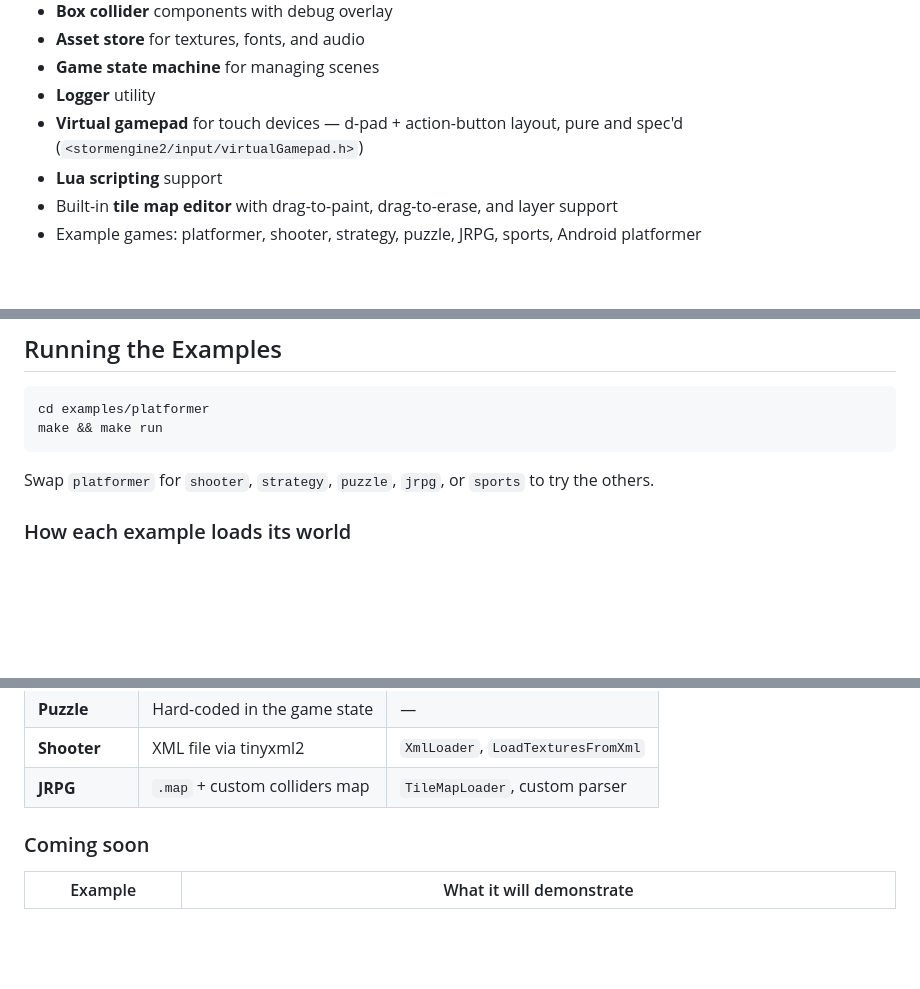
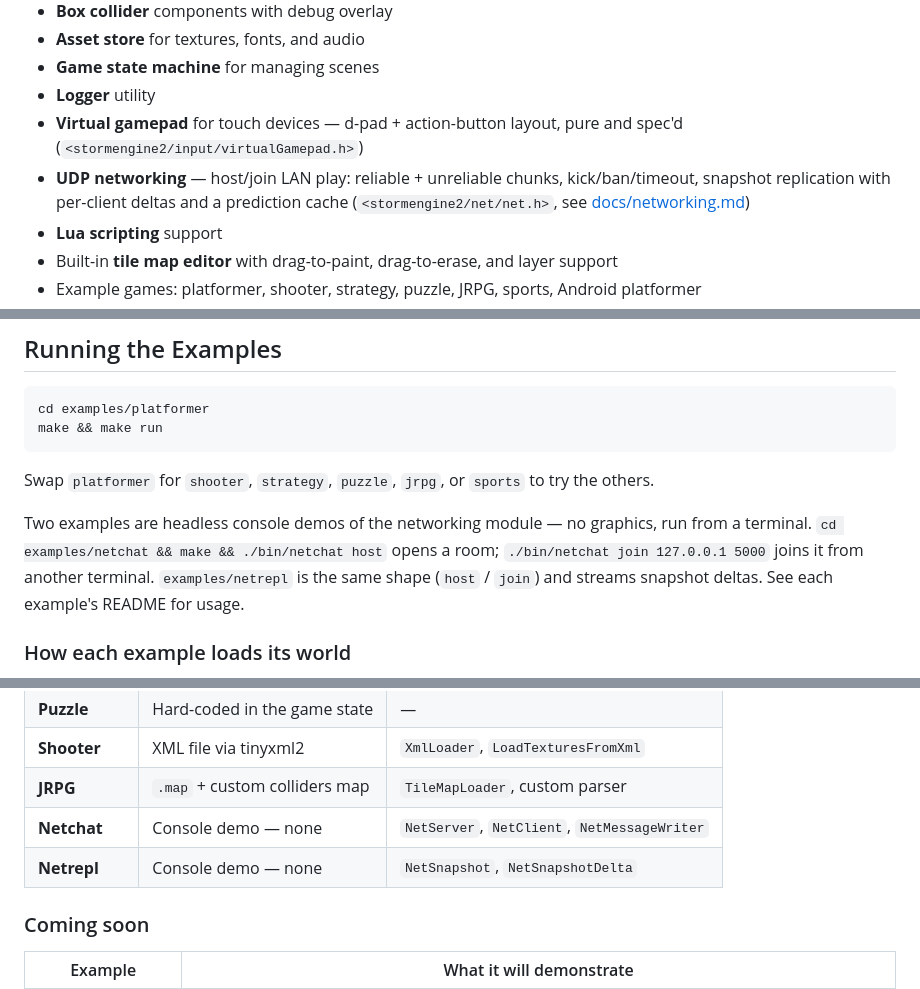
Before and after one commit to SamsWebs/storm-engine-v2, a Markdown page: README.md, 3 parts joined by grey strips. GitHub-like rendering; blank space fills up the shorter version.

Commit message:
Update documentation

```diff
--- a/README.md
+++ b/README.md
@@ -16,6 +16,7 @@ A lightweight, ECS-based 2D game engine built on SDL2 — made for game jams and
 - **Game state machine** for managing scenes
 - **Logger** utility
 - **Virtual gamepad** for touch devices — d-pad + action-button layout, pure and spec'd (`<stormengine2/input/virtualGamepad.h>`)
+- **UDP networking** — host/join LAN play: reliable + unreliable chunks, kick/ban/timeout, snapshot replication with per-client deltas and a prediction cache (`<stormengine2/net/net.h>`, see [docs/networking.md](docs/networking.md))
 - **Lua scripting** support
 - Built-in **tile map editor** with drag-to-paint, drag-to-erase, and layer support
 - Example games: platformer, shooter, strategy, puzzle, JRPG, sports, Android platformer
@@ -86,6 +87,8 @@ make && make run
 
 Swap `platformer` for `shooter`, `strategy`, `puzzle`, `jrpg`, or `sports` to try the others.
 
+Two examples are headless console demos of the networking module — no graphics, run from a terminal. `cd examples/netchat && make && ./bin/netchat host` opens a room; `./bin/netchat join 127.0.0.1 5000` joins it from another terminal. `examples/netrepl` is the same shape (`host` / `join`) and streams snapshot deltas. See each example's README for usage.
+
 ### How each example loads its world
 
 Each example demonstrates a different approach to managing game resources — pick whichever matches your project's needs:
@@ -134,6 +137,8 @@ NPC interaction and Final Fantasy-style typewriter dialogue are handled via `Npc
 | **Puzzle** | Hard-coded in the game state | — |
 | **Shooter** | XML file via tinyxml2 | `XmlLoader`, `LoadTexturesFromXml` |
 | **JRPG** | `.map` + custom colliders map | `TileMapLoader`, custom parser |
+| **Netchat** | Console demo — none | `NetServer`, `NetClient`, `NetMessageWriter` |
+| **Netrepl** | Console demo — none | `NetSnapshot`, `NetSnapshotDelta` |
 
 ### Coming soon
 
```
